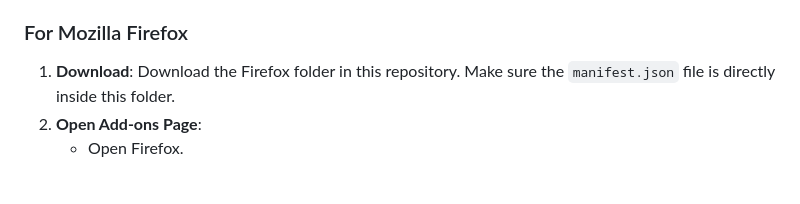
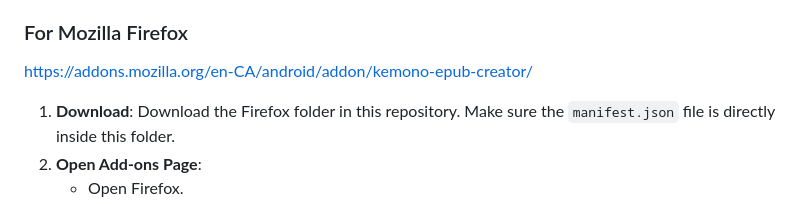
Before and after one commit to Fox6935/-Kemono-EPUB-Creator, a Markdown page: README.md, the part around the change. Rendered like a GitHub page; blank space fills up the shorter version.

```diff
--- a/README.md
+++ b/README.md
@@ -34,6 +34,8 @@ This extension is not available on official browser stores. You can install it m
 
 ### For Mozilla Firefox
 
+https://addons.mozilla.org/en-CA/android/addon/kemono-epub-creator/
+
 1.  **Download**: Download the Firefox folder in this repository. Make sure the `manifest.json` file is directly inside this folder.
 2.  **Open Add-ons Page**:
     *   Open Firefox.
```
